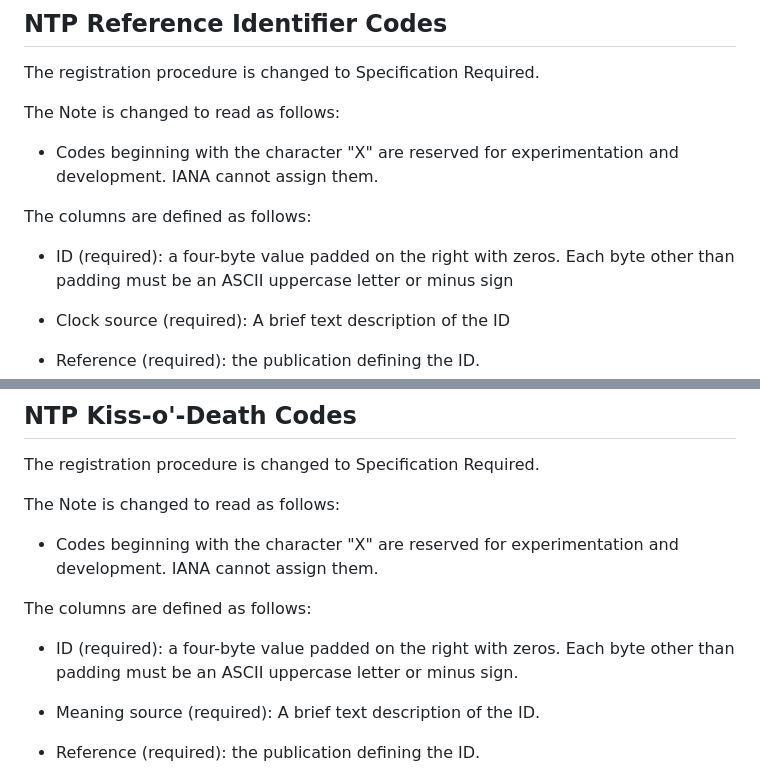
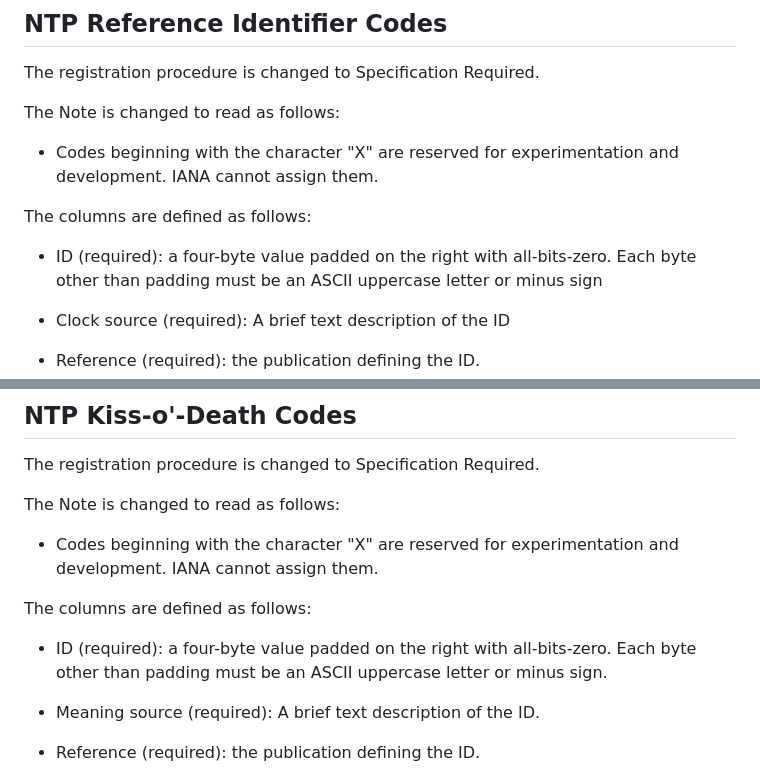
Before and after one commit to richsalz/draft-rsalz-update-registries, a Markdown page: draft-ietf-ntp-update-registries.md, 2 parts joined by grey strips. GitHub-like rendering.

Commit message:
Use all-bits-zero to avoid '0' ambiguity
Courtesy Hal Murray

```diff
--- a/draft-ietf-ntp-update-registries.md
+++ b/draft-ietf-ntp-update-registries.md
@@ -178,7 +178,7 @@ and development. IANA cannot assign them.
 
 The columns are defined as follows:
 
-- ID (required): a four-byte value padded on the right with zeros.
+- ID (required): a four-byte value padded on the right with all-bits-zero.
 Each byte other than padding must be an ASCII uppercase letter or minus sign
 
 - Clock source (required): A brief text description of the ID
@@ -198,7 +198,7 @@ and development. IANA cannot assign them.
 
 The columns are defined as follows:
 
-- ID (required): a four-byte value padded on the right with zeros.
+- ID (required): a four-byte value padded on the right with all-bits-zero.
 Each byte other than padding must be an ASCII uppercase letter or minus sign.
 
 - Meaning source (required): A brief text description of the ID.
```
